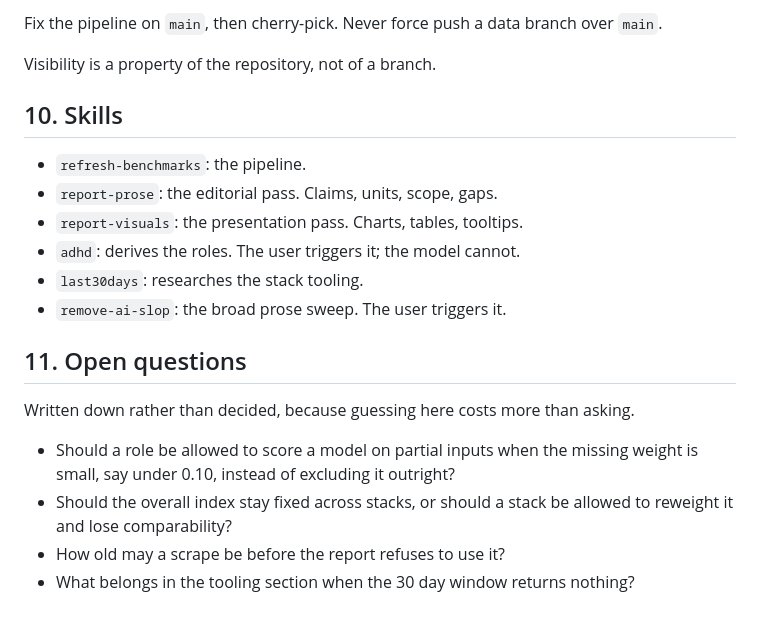
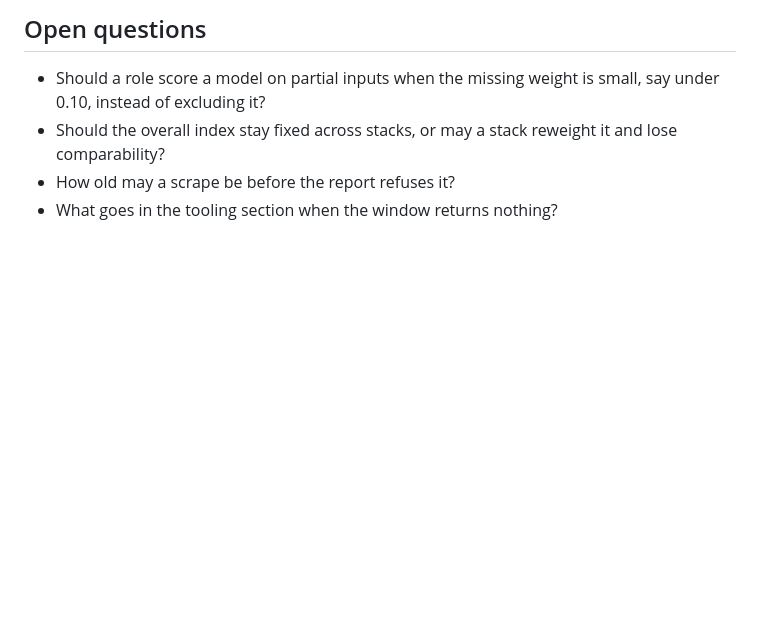
Before and after one commit to grknbyk/llm-benchmark-analysis, a Markdown page: BLUEPRINT.md, the part around one of its changes. Drawn GitHub-style; blank space fills up the shorter version.

```diff
--- a/BLUEPRINT.md
+++ b/BLUEPRINT.md
@@ -135,25 +195,9 @@ because there is no reason to keep every day of scrapes in the object store.
 
-Fix the pipeline on `main`, then cherry-pick. Never force push a data branch
-over `main`.
+## Open questions
 
-Visibility is a property of the repository, not of a branch.
-
-## 10. Skills
-
-- `refresh-benchmarks`: the pipeline.
-- `report-prose`: the editorial pass. Claims, units, scope, gaps.
-- `report-visuals`: the presentation pass. Charts, tables, tooltips.
-- `adhd`: derives the roles. The user triggers it; the model cannot.
-- `last30days`: researches the stack tooling.
-- `remove-ai-slop`: the broad prose sweep. The user triggers it.
-
-## 11. Open questions
-
-Written down rather than decided, because guessing here costs more than asking.
-
-- Should a role be allowed to score a model on partial inputs when the missing
-  weight is small, say under 0.10, instead of excluding it outright?
-- Should the overall index stay fixed across stacks, or should a stack be
-  allowed to reweight it and lose comparability?
-- How old may a scrape be before the report refuses to use it?
-- What belongs in the tooling section when the 30 day window returns nothing?
+- Should a role score a model on partial inputs when the missing weight is
+  small, say under 0.10, instead of excluding it?
+- Should the overall index stay fixed across stacks, or may a stack reweight it
+  and lose comparability?
+- How old may a scrape be before the report refuses it?
+- What goes in the tooling section when the window returns nothing?
```
Also changed, not shown: other parts of BLUEPRINT.md (+162 -102 lines).
